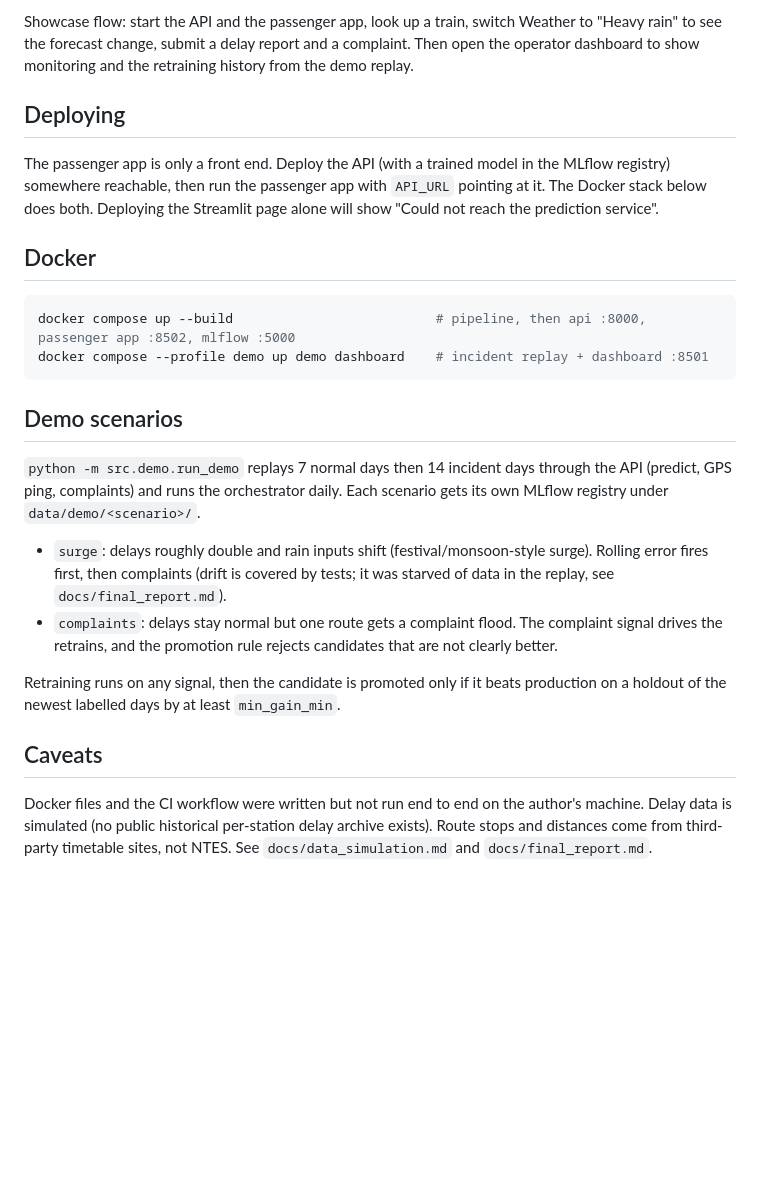
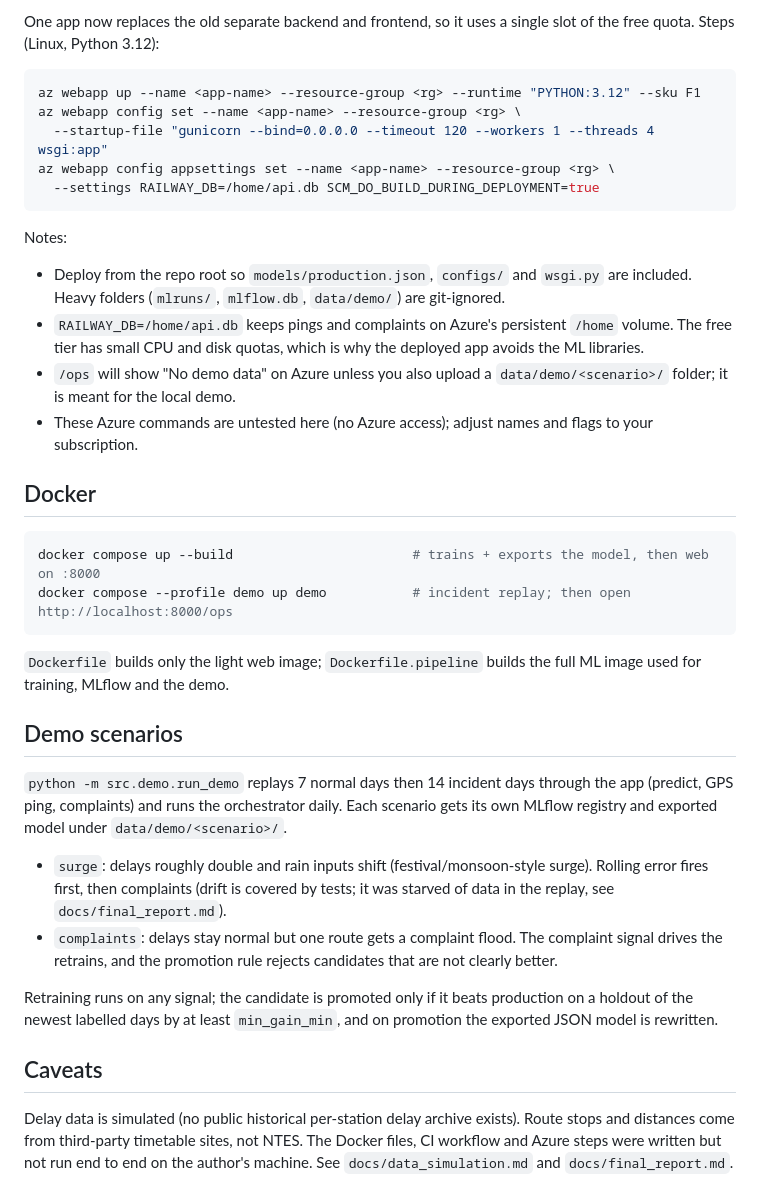
Before and after one commit to Rahul-Sundarraj/mlops, a Markdown page: README.md, the part around one of its changes. Rendered like a GitHub page; blank space fills up the shorter version.

````diff
--- a/README.md
+++ b/README.md
@@ -37,30 +64,42 @@ The first lookup loads the model and takes a few seconds. `.streamlit/config.tom
 
-Showcase flow: start the API and the passenger app, look up a train, switch Weather to "Heavy rain" to see the forecast change,
-submit a delay report and a complaint. Then open the operator dashboard to show monitoring and the retraining history from the demo replay.
+One app now replaces the old separate backend and frontend, so it uses a single slot of the free quota. Steps (Linux, Python 3.12):
 
-## Deploying
+```bash
+az webapp up --name <app-name> --resource-group <rg> --runtime "PYTHON:3.12" --sku F1
+az webapp config set --name <app-name> --resource-group <rg> \
+  --startup-file "gunicorn --bind=0.0.0.0 --timeout 120 --workers 1 --threads 4 wsgi:app"
+az webapp config appsettings set --name <app-name> --resource-group <rg> \
+  --settings RAILWAY_DB=/home/api.db SCM_DO_BUILD_DURING_DEPLOYMENT=true
+```
 
-The passenger app is only a front end. Deploy the API (with a trained model in the MLflow registry) somewhere reachable, then run the passenger app with
-`API_URL` pointing at it. The Docker stack below does both. Deploying the Streamlit page alone will show "Could not reach the prediction service".
+Notes:
+- Deploy from the repo root so `models/production.json`, `configs/` and `wsgi.py` are included. Heavy folders (`mlruns/`, `mlflow.db`, `data/demo/`) are git-ignored.
+- `RAILWAY_DB=/home/api.db` keeps pings and complaints on Azure's persistent `/home` volume. The free tier has small CPU and disk quotas, which is why the deployed app avoids the ML libraries.
+- `/ops` will show "No demo data" on Azure unless you also upload a `data/demo/<scenario>/` folder; it is meant for the local demo.
+- These Azure commands are untested here (no Azure access); adjust names and flags to your subscription.
 
 ## Docker
 
 ```bash
-docker compose up --build                          # pipeline, then api :8000, passenger app :8502, mlflow :5000
-docker compose --profile demo up demo dashboard    # incident replay + dashboard :8501
+docker compose up --build                       # trains + exports the model, then web on :8000
+docker compose --profile demo up demo           # incident replay; then open http://localhost:8000/ops
 ```
+
+`Dockerfile` builds only the light web image; `Dockerfile.pipeline` builds the full ML image used for training, MLflow and the demo.
 
 ## Demo scenarios
 
-`python -m src.demo.run_demo` replays 7 normal days then 14 incident days through the API (predict, GPS ping, complaints)
-and runs the orchestrator daily. Each scenario gets its own MLflow registry under `data/demo/<scenario>/`.
+`python -m src.demo.run_demo` replays 7 normal days then 14 incident days through the app (predict, GPS ping, complaints)
+and runs the orchestrator daily. Each scenario gets its own MLflow registry and exported model under `data/demo/<scenario>/`.
 
 - `surge`: delays roughly double and rain inputs shift (festival/monsoon-style surge). Rolling error fires first, then complaints (drift is covered by tests; it was starved of data in the replay, see `docs/final_report.md`).
 - `complaints`: delays stay normal but one route gets a complaint flood. The complaint signal drives the retrains, and the promotion rule rejects candidates that are not clearly better.
 
-Retraining runs on any signal, then the candidate is promoted only if it beats production on a holdout of the newest labelled days by at least `min_gain_min`.
+Retraining runs on any signal; the candidate is promoted only if it beats production on a holdout of the newest labelled days by at least `min_gain_min`,
+and on promotion the exported JSON model is rewritten.
 
 ## Caveats
 
-Docker files and the CI workflow were written but not run end to end on the author's machine. Delay data is simulated (no public historical per-station delay archive exists). Route stops and distances come from third-party timetable sites, not NTES.
+Delay data is simulated (no public historical per-station delay archive exists). Route stops and distances come from third-party timetable sites, not NTES.
+The Docker files, CI workflow and Azure steps were written but not run end to end on the author's machine.
 See `docs/data_simulation.md` and `docs/final_report.md`.
````
Also changed, not shown: other parts of README.md (+44 -17 lines), docs/final_report.md (+3 -3 lines).
